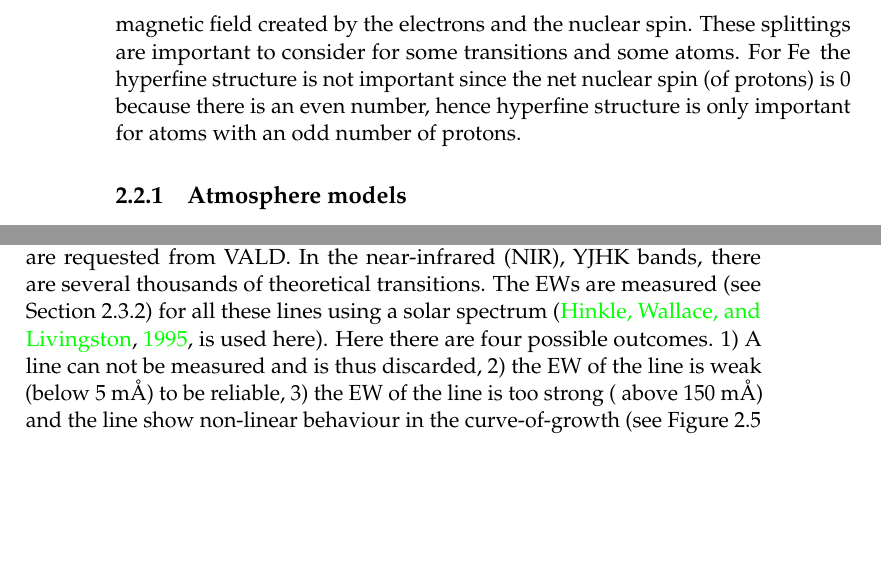
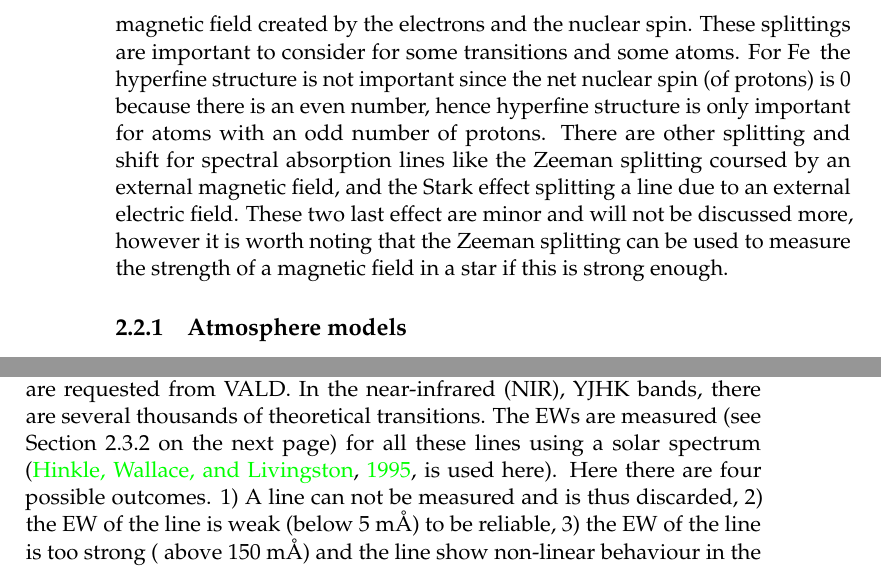
Before and after one commit to DanielAndreasen/Thesis, a LaTeX thesis (master.tex, which reads theory.tex): two parts of pages 18 and 25 of 37, joined at a grey line, cut so that both start at the same text, the shorter picture padded with empty space. Compiled offline with pdfLaTeX; a missing bibliography style is replaced by a similar one.

Commit message:
Comment on Zeeman and Stark effect

```diff
--- a/theory.tex
+++ b/theory.tex
@@ -184,7 +184,12 @@ field created by the electrons and the nuclear spin. These splittings are
 important to consider for some transitions and some atoms. For \ion{Fe}{} the
 hyperfine structure is not important since the net nuclear spin (of protons) is
 0 because there is an even number, hence hyperfine structure is only important
-for atoms with an odd number of protons.
+for atoms with an odd number of protons. There are other splitting and shift for
+spectral absorption lines like the Zeeman splitting coursed by an external
+magnetic field, and the Stark effect splitting a line due to an external
+electric field. These two last effect are minor and will not be discussed more,
+however it is worth noting that the Zeeman splitting can be used to measure the
+strength of a magnetic field in a star if this is strong enough.
 
 
 
```
